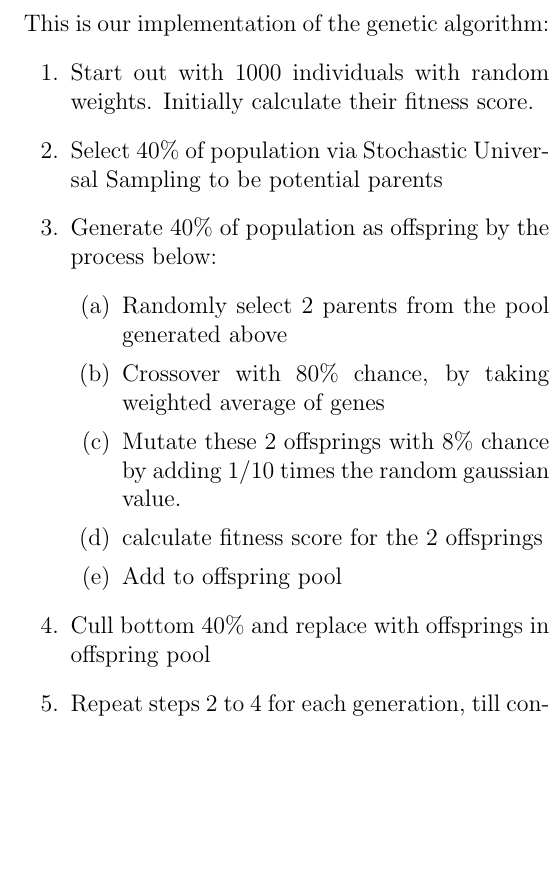
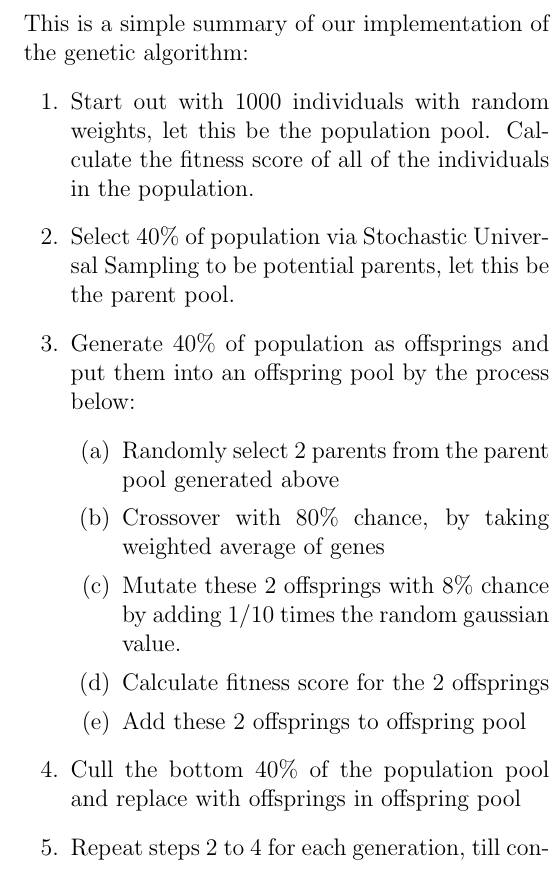
Before and after one commit to lohvht-zz/CS3243_Intro_AI_Project, a LaTeX document (report/report.tex): part of one column of page 2 of 4, cut so that both start at the same text, the shorter picture padded with empty space. Compiled offline with pdfLaTeX.

Commit message:
header formatting changes

```diff
--- a/report/report.tex
+++ b/report/report.tex
@@ -84,22 +90,24 @@ stated in Section \ref{features_subsection}, and a fitness score.\\
 The fitness score of each chromosome is defined as the mean score of playing 50
 games using that individual's chromosome weight.\\
 
-This is our implementation of the genetic algorithm:
+This is a simple summary of our implementation of the genetic algorithm:
 \begin{enumerate}
-    \item Start out with 1000 individuals with random weights. Initially calculate
-    their fitness score.
+    \item Start out with 1000 individuals with random weights, let this be the population pool.
+    Calculate the fitness score of all of the individuals in the population.
     \item Select 40\% of population via Stochastic Universal Sampling to be
-            potential parents
-    \item Generate 40\% of population as offspring by the process below:
+            potential parents, let this be the parent pool.
+    \item Generate 40\% of population as offsprings and put them into an offspring pool
+    by the process below:
         \begin{enumerate}
-            \item Randomly select 2 parents from the pool generated above
+            \item Randomly select 2 parents from the parent pool generated above
             \item Crossover with 80\% chance, by taking weighted average of genes
             \item Mutate these 2 offsprings with 8\% chance by adding 1/10 times
                 the random gaussian value.
-            \item calculate fitness score for the 2 offsprings
-            \item Add to offspring pool
+            \item Calculate fitness score for the 2 offsprings
+            \item Add these 2 offsprings to offspring pool
         \end{enumerate}
-    \item Cull bottom 40\% and replace with offsprings in offspring pool
+    \item Cull the bottom 40\% of the population pool and replace with offsprings
+    in offspring pool
     \item Repeat steps 2 to 4 for each generation, till convergence
 \end{enumerate}
 
```
Also changed, not shown: report/report.pdf, report/report.tex (22 more changed lines).
